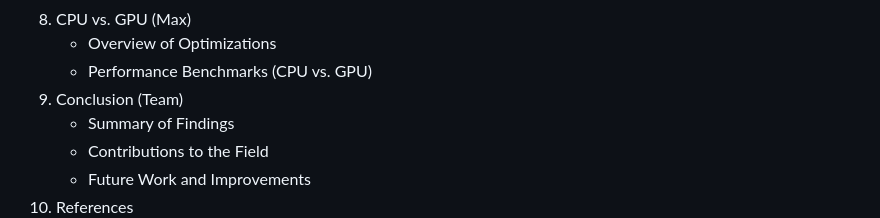
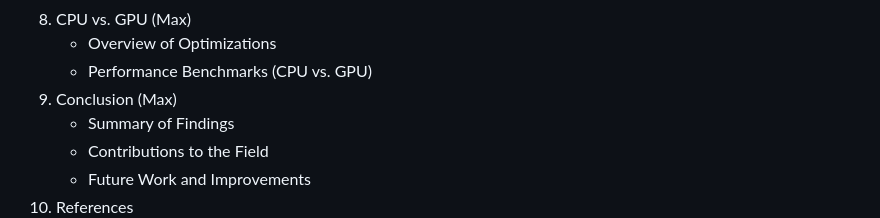
Before and after one commit to libalis/radl, a Markdown page: Paper/Outline.md, the part around the change. GitHub-like rendering.

Commit message:
Updated Paper Outline
- Updated Paper Outline

```diff
--- a/Paper/Outline.md
+++ b/Paper/Outline.md
@@ -76,7 +76,7 @@ In-Depth Benchmarking and Evaluation of Multithreading, OpenMP, SIMD, Quantizati
 8. CPU vs. GPU (Max)
     - Overview of Optimizations
     - Performance Benchmarks (CPU vs. GPU)
-8. Conclusion (Team)
+8. Conclusion (Max)
     - Summary of Findings
     - Contributions to the Field
     - Future Work and Improvements
```
